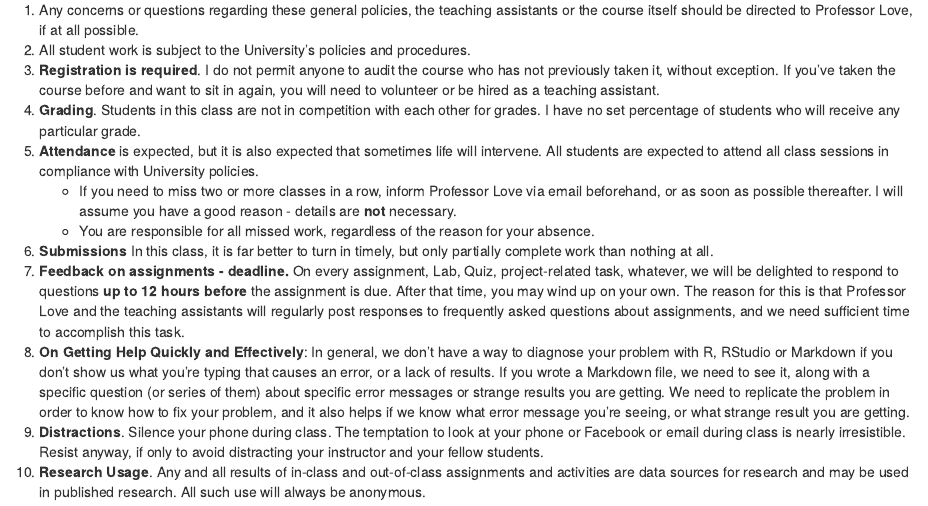
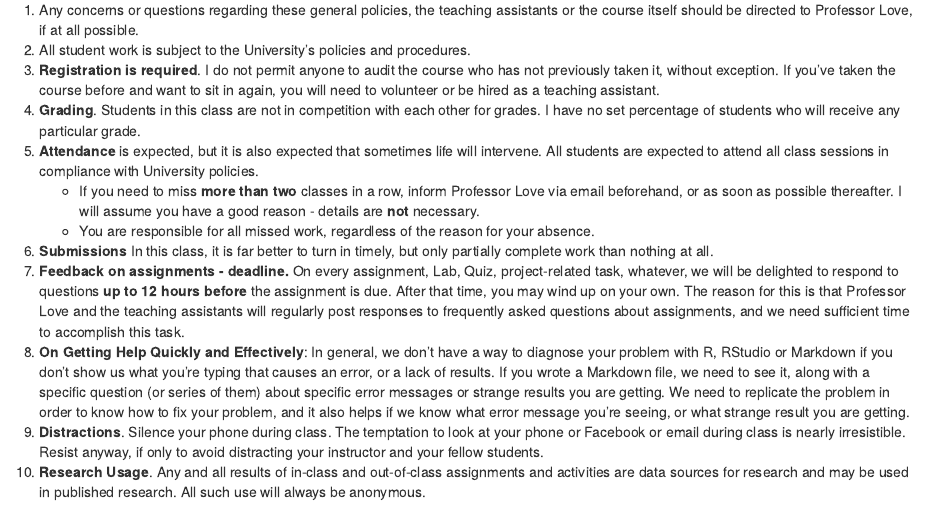
Before and after one commit to THOMASELOVE/431-2021-syllabus, an R Markdown document (index.Rmd): the page in a window 1100 px wide, from 18470 px down. Rendered offline with R 4.5, knitr and Pandoc, with nearby package versions; drawn as R Markdown's standard HTML page in place of the format the file asks for.

Commit message:
Update syllabus attendance policy.

```diff
--- a/index.Rmd
+++ b/index.Rmd
@@ -724,7 +724,7 @@ If you need more help, you might look at [this terrific resource for Installing
 3. **Registration is required**. I do not permit anyone to audit the course who has not previously taken it, without exception. If you've taken the course before and want to sit in again, you will need to volunteer or be hired as a teaching assistant.
 4. **Grading**. Students in this class are not in competition with each other for grades. I have no set percentage of students who will receive any particular grade.
 5. **Attendance** is expected, but it is also expected that sometimes life will intervene. All students are expected to attend all class sessions in compliance with University policies.
-    - If you need to miss two or more classes in a row, inform Professor Love via email beforehand, or as soon as possible thereafter. I will assume you have a good reason - details are **not** necessary.
+    - If you need to miss **more than two** classes in a row, inform Professor Love via email beforehand, or as soon as possible thereafter. I will assume you have a good reason - details are **not** necessary.
     - You are responsible for all missed work, regardless of the reason for your absence.
 6. **Submissions** In this class, it is far better to turn in timely, but only partially complete work than nothing at all.
 7. **Feedback on assignments - deadline.** On every assignment, Lab, Quiz, project-related task, whatever, we will be delighted to respond to questions **up to 12 hours before** the assignment is due. After that time, you may wind up on your own. The reason for this is that Professor Love and the teaching assistants will regularly post responses to frequently asked questions about assignments, and we need sufficient time to accomplish this task.
```
Also changed, not shown: 431-2021-syllabus.knit.tmp.html (added), docs/search_index.json, 21 other files.
